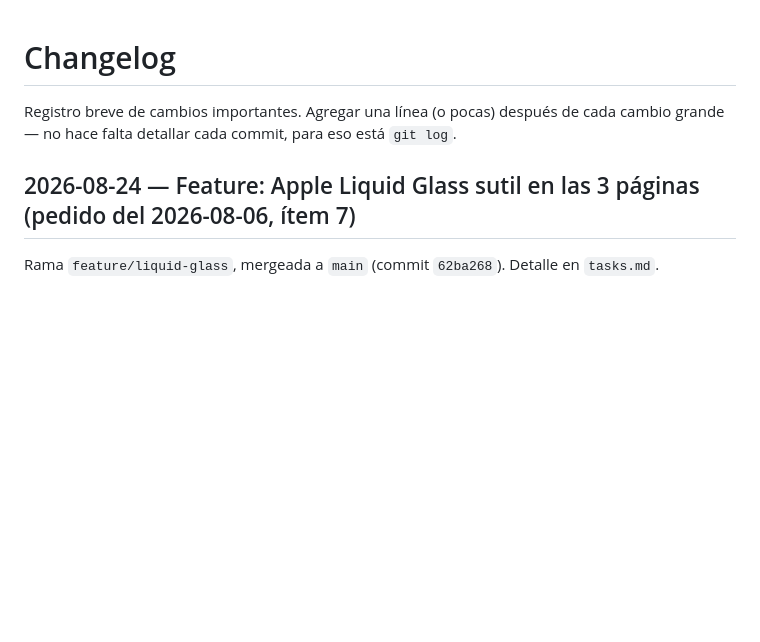
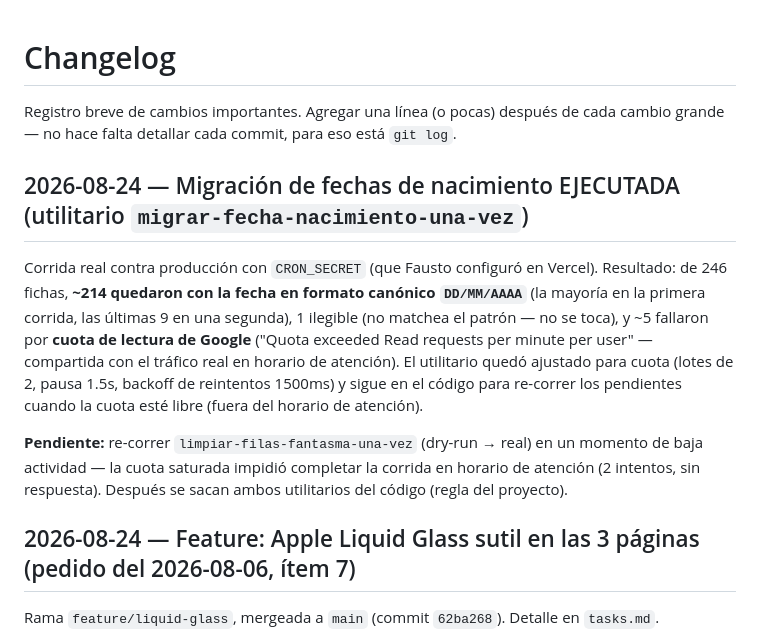
Before and after one commit to faustovinzon9-art/od-francovinzon, a Markdown page: changelog.md, the part around the change. Rendered like a GitHub page; blank space fills up the shorter version.

Commit message:
docs(changelog): migracion de fechas ejecutada (214/246 canonicas); limpieza de filas fantasma pendiente por cuota en horario de atencion

```diff
--- a/changelog.md
+++ b/changelog.md
@@ -2,7 +2,14 @@
 
 Registro breve de cambios importantes. Agregar una línea (o pocas) después de cada cambio grande — no hace falta detallar cada commit, para eso está `git log`.
 
+## 2026-08-24 — Migración de fechas de nacimiento EJECUTADA (utilitario `migrar-fecha-nacimiento-una-vez`)
+
+Corrida real contra producción con `CRON_SECRET` (que Fausto configuró en Vercel). Resultado: de 246 fichas, **~214 quedaron con la fecha en formato canónico `DD/MM/AAAA`** (la mayoría en la primera corrida, las últimas 9 en una segunda), 1 ilegible (no matchea el patrón — no se toca), y ~5 fallaron por **cuota de lectura de Google** ("Quota exceeded Read requests per minute per user" — compartida con el tráfico real en horario de atención). El utilitario quedó ajustado para cuota (lotes de 2, pausa 1.5s, backoff de reintentos 1500ms) y sigue en el código para re-correr los pendientes cuando la cuota esté libre (fuera del horario de atención).
+
+**Pendiente:** re-correr `limpiar-filas-fantasma-una-vez` (dry-run → real) en un momento de baja actividad — la cuota saturada impidió completar la corrida en horario de atención (2 intentos, sin respuesta). Después se sacan ambos utilitarios del código (regla del proyecto).
+
 ## 2026-08-24 — Feature: Apple Liquid Glass sutil en las 3 páginas (pedido del 2026-08-06, ítem 7)
+
 
 Rama `feature/liquid-glass`, mergeada a `main` (commit `62ba268`). Detalle en `tasks.md`.
 
```
